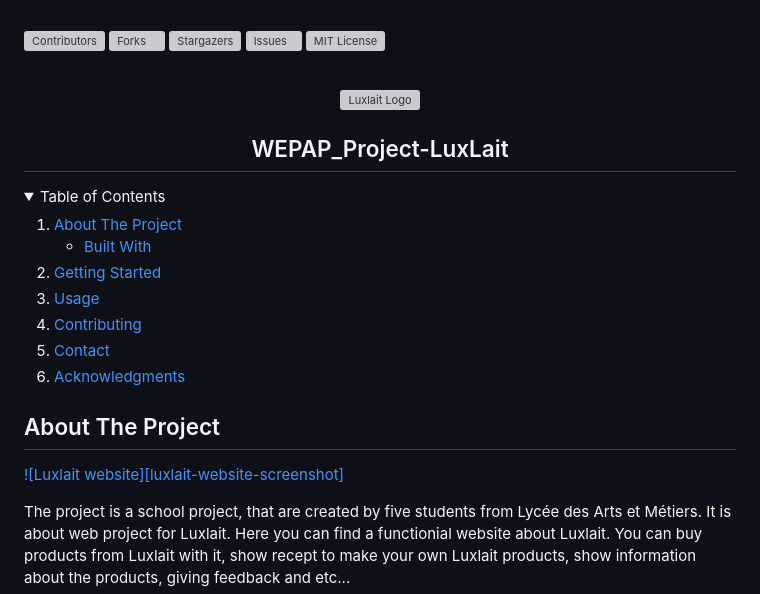
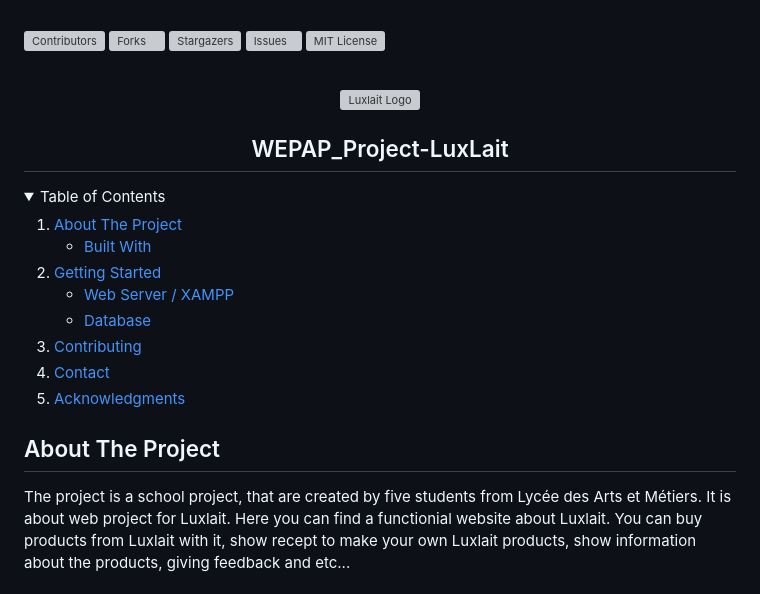
Before and after one commit to LuxReis/WEPAP_Project-Luxlait, a Markdown page: README.md, the part around one of its changes. GitHub-like rendering; folded sections open; grey boxes are pictures that could not be loaded.

```diff
--- a/README.md
+++ b/README.md
@@ -40,9 +40,10 @@
     <li>
       <a href="#getting-started">Getting Started</a>
       <ul>
+        <li><a href="#xampp">Web Server / XAMPP</a></li>
+        <li><a href="#database">Database</a></li>
       </ul>
     </li>
-    <li><a href="#usage">Usage</a></li>
     <li><a href="#contributing">Contributing</a></li>
     <li><a href="#contact">Contact</a></li>
     <li><a href="#acknowledgments">Acknowledgments</a></li>
@@ -52,7 +53,5 @@
 <!-- ABOUT THE PROJECT -->
 ## About The Project
 
-[![Luxlait website][luxlait-website-screenshot]](<!-- NOT DONE YET -->)
-
 The project is a school project, that are created by five students from Lycée des Arts et Métiers. It is about web project for Luxlait. Here you can find a functionial website about Luxlait.
 You can buy products from Luxlait with it, show recept to make your own Luxlait products, show information about the products, giving feedback and etc...
```
Also changed, not shown: other parts of README.md (+45 -20 lines).
